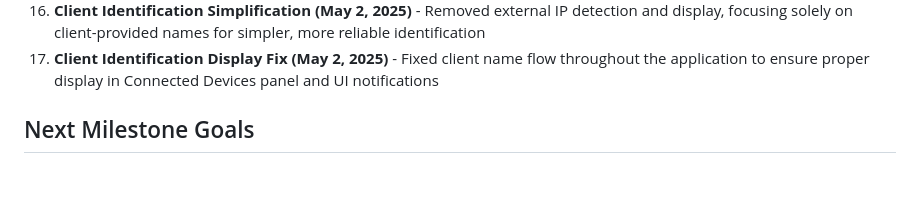
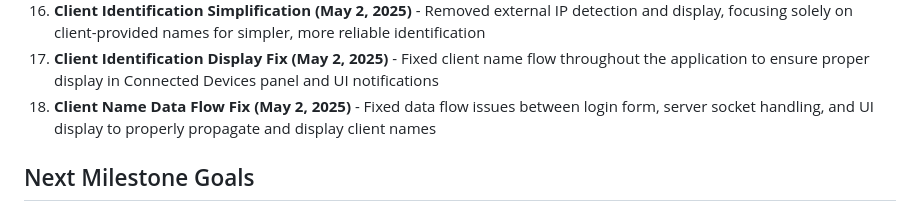
Before and after one commit to jsbattig/clipshare, a Markdown page: memory-bank/progress.md, the part around the change. Drawn GitHub-style; blank space fills up the shorter version.

Commit message:
Update memory bank with latest client name data flow fix details

```diff
--- a/memory-bank/progress.md
+++ b/memory-bank/progress.md
@@ -75,6 +75,7 @@ The ClipShare application has been reimplemented with a simplified approach. The
 15. **Client Identification Display Fix (May 2, 2025)** - Fixed data flow issue that prevented client names from displaying correctly in the Connected Devices panel
 16. **Client Identification Simplification (May 2, 2025)** - Removed external IP detection and display, focusing solely on client-provided names for simpler, more reliable identification
 17. **Client Identification Display Fix (May 2, 2025)** - Fixed client name flow throughout the application to ensure proper display in Connected Devices panel and UI notifications
+18. **Client Name Data Flow Fix (May 2, 2025)** - Fixed data flow issues between login form, server socket handling, and UI display to properly propagate and display client names
 
 ## Next Milestone Goals
 1. ~~**Fix Authentication Storage**~~ ✅ COMPLETED - Resolved localStorage key inconsistencies
```
Also changed, not shown: memory-bank/activeContext.md (+3 -1 lines).
